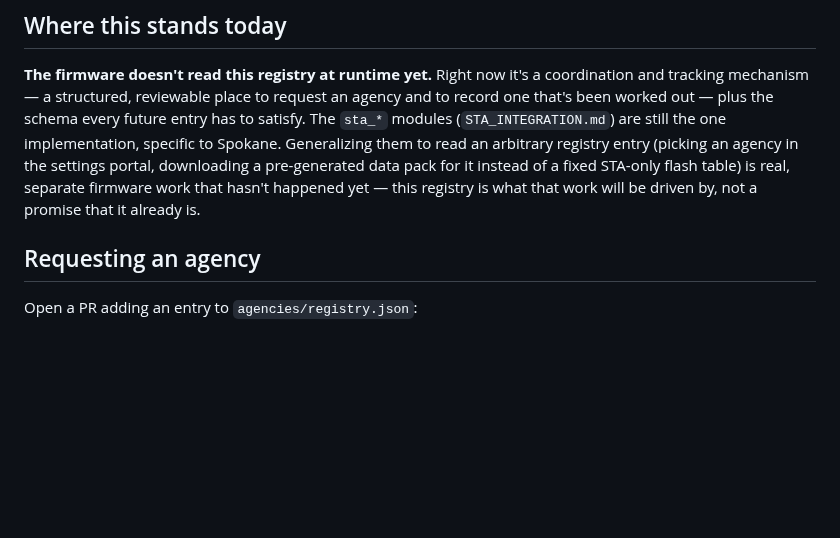
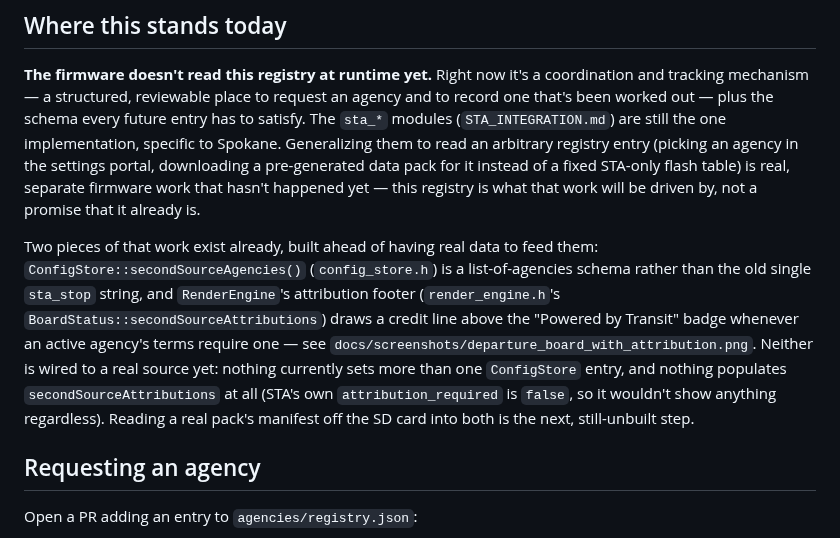
Before and after one commit to shelbeeely/Transit-Elnk-Firmware, a Markdown page: docs/AGENCY_REGISTRY.md, the part around the change. Rendered like a GitHub page; blank space fills up the shorter version.

```diff
--- a/docs/AGENCY_REGISTRY.md
+++ b/docs/AGENCY_REGISTRY.md
@@ -79,6 +79,19 @@ it instead of a fixed STA-only flash table) is real, separate firmware
 work that hasn't happened yet — this registry is what that work will be
 driven by, not a promise that it already is.
 
+Two pieces of that work exist already, built ahead of having real data to
+feed them: `ConfigStore::secondSourceAgencies()` (`config_store.h`) is a
+list-of-agencies schema rather than the old single `sta_stop` string, and
+`RenderEngine`'s attribution footer (`render_engine.h`'s
+`BoardStatus::secondSourceAttributions`) draws a credit line above the
+"Powered by Transit" badge whenever an active agency's terms require one
+— see `docs/screenshots/departure_board_with_attribution.png`. Neither is
+wired to a real source yet: nothing currently sets more than one
+`ConfigStore` entry, and nothing populates `secondSourceAttributions` at
+all (STA's own `attribution_required` is `false`, so it wouldn't show
+anything regardless). Reading a real pack's manifest off the SD card into
+both is the next, still-unbuilt step.
+
 ## Requesting an agency
 
 Open a PR adding an entry to `agencies/registry.json`:
```
Also changed, not shown: README.md (+1 -0 lines), docs/screenshots/departure_board_with_attribution.png (added), 3 other files.
